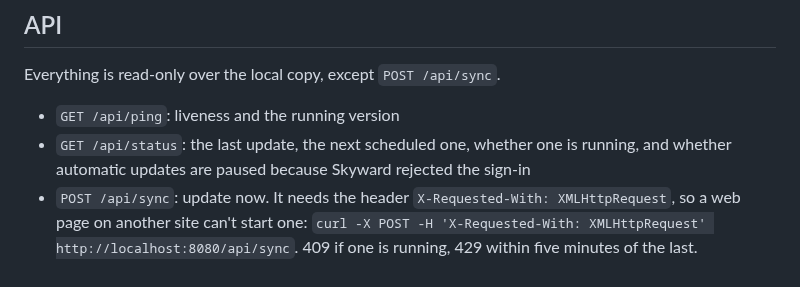
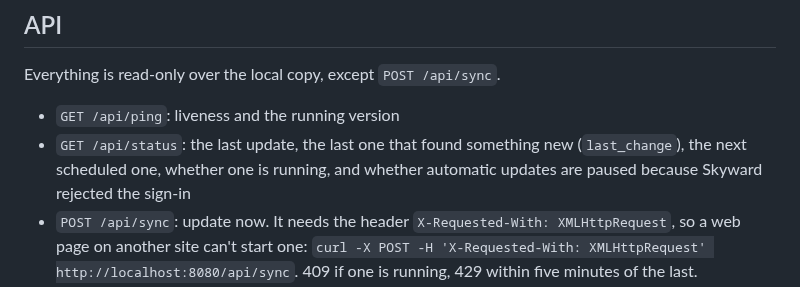
Before and after one commit to andrewfraley/skyward-dashboard, a Markdown page: README.md, the part around the change. Rendered like a GitHub page.

```diff
--- a/README.md
+++ b/README.md
@@ -118,8 +118,9 @@ display.
 Everything is read-only over the local copy, except `POST /api/sync`.
 
 - `GET /api/ping`: liveness and the running version
-- `GET /api/status`: the last update, the next scheduled one, whether one is running, and
-  whether automatic updates are paused because Skyward rejected the sign-in
+- `GET /api/status`: the last update, the last one that found something new (`last_change`),
+  the next scheduled one, whether one is running, and whether automatic updates are paused
+  because Skyward rejected the sign-in
 - `POST /api/sync`: update now. It needs the header `X-Requested-With: XMLHttpRequest`, so a web
   page on another site can't start one: `curl -X POST -H 'X-Requested-With: XMLHttpRequest'
   http://localhost:8080/api/sync`. 409 if one is running, 429 within five minutes of the last.
```
Also changed, not shown: docs/releases/0.10.0.md (added, +23 -0 lines), docs/screenshots/desktop-class.png, docs/screenshots/desktop-overview.png, docs/screenshots/phone-assignments.png, docs/screenshots/phone-overview.png, 9 other files.
